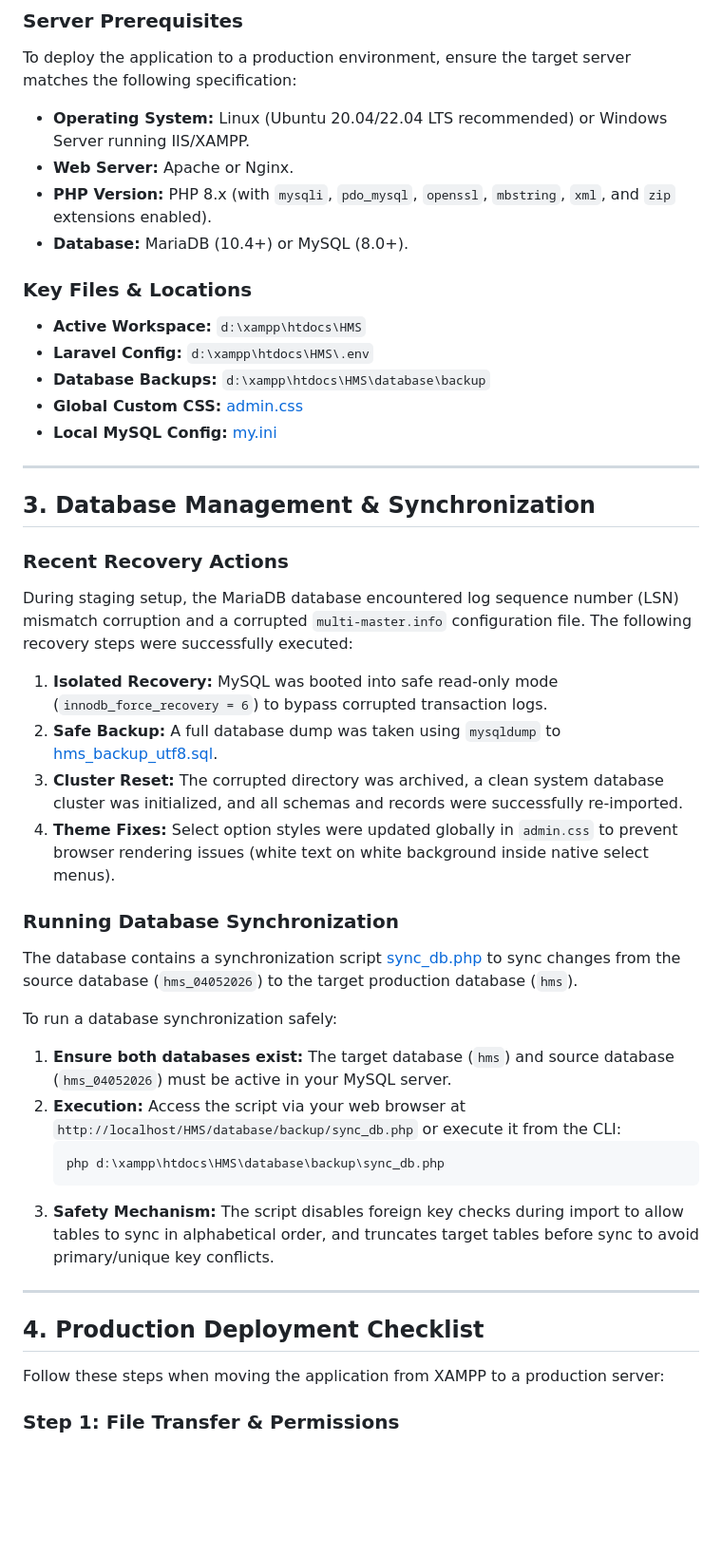
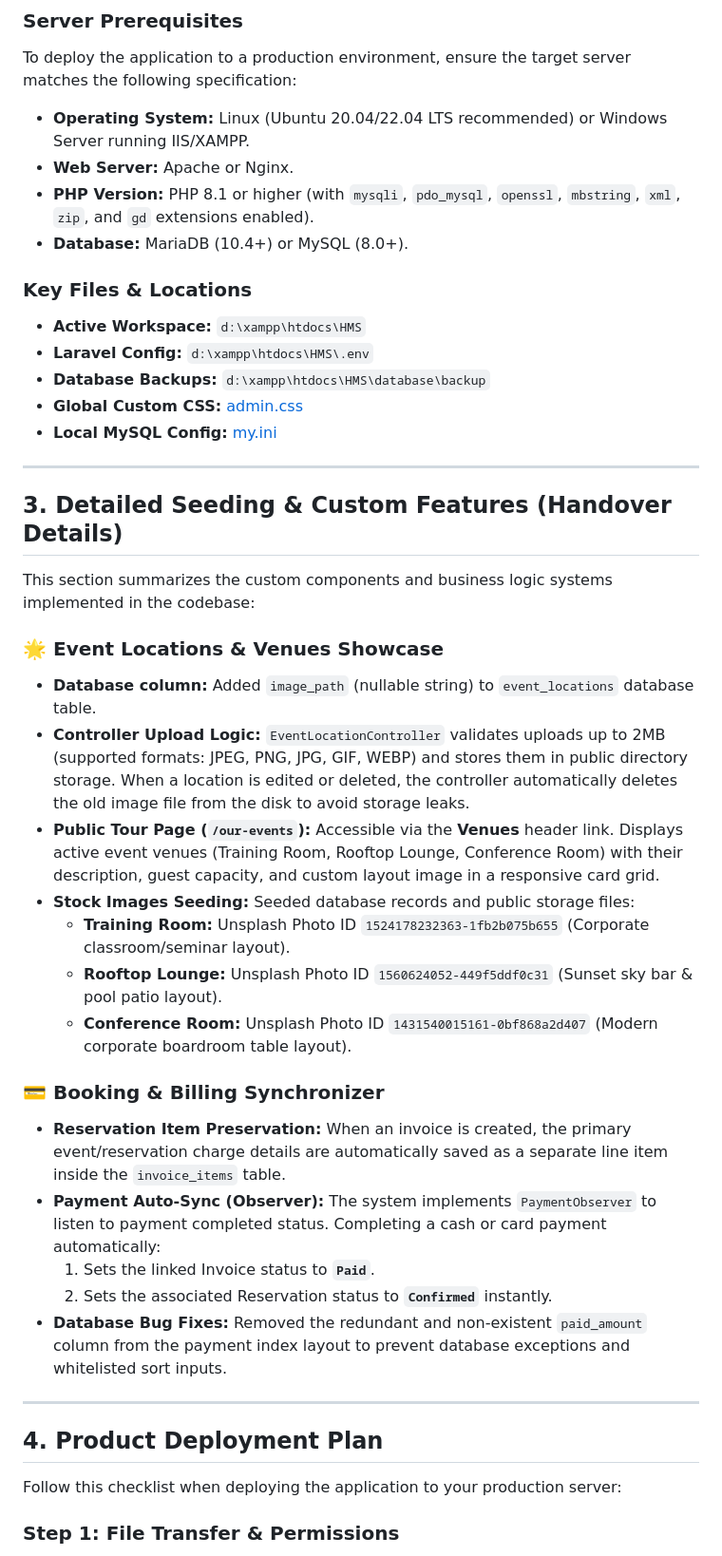
Before and after one commit to SadeepSachintha/HMS, a Markdown page: production_handover_plan.md, the part around one of its changes. Shown at 95% size. Drawn GitHub-style; blank space fills up the shorter version.

Commit message:
docs: update handover plan with technical specifications, venue seeding details, and deployment procedures

````diff
--- a/production_handover_plan.md
+++ b/production_handover_plan.md
@@ -21,7 +21,7 @@ The HMS application is a custom hotel and booking management portal designed to
 To deploy the application to a production environment, ensure the target server matches the following specification:
 * **Operating System:** Linux (Ubuntu 20.04/22.04 LTS recommended) or Windows Server running IIS/XAMPP.
 * **Web Server:** Apache or Nginx.
-* **PHP Version:** PHP 8.x (with `mysqli`, `pdo_mysql`, `openssl`, `mbstring`, `xml`, and `zip` extensions enabled).
+* **PHP Version:** PHP 8.1 or higher (with `mysqli`, `pdo_mysql`, `openssl`, `mbstring`, `xml`, `zip`, and `gd` extensions enabled).
 * **Database:** MariaDB (10.4+) or MySQL (8.0+).
 
 ### Key Files & Locations
@@ -33,31 +33,31 @@ To deploy the application to a production environment, ensure the target server
 
 ---
 
-## 3. Database Management & Synchronization
+## 3. Detailed Seeding & Custom Features (Handover Details)
 
-### Recent Recovery Actions
-During staging setup, the MariaDB database encountered log sequence number (LSN) mismatch corruption and a corrupted `multi-master.info` configuration file. The following recovery steps were successfully executed:
-1. **Isolated Recovery:** MySQL was booted into safe read-only mode (`innodb_force_recovery = 6`) to bypass corrupted transaction logs.
-2. **Safe Backup:** A full database dump was taken using `mysqldump` to [hms_backup_utf8.sql](file:///d:/xampp/htdocs/HMS/scratch/hms_backup_utf8.sql).
-3. **Cluster Reset:** The corrupted directory was archived, a clean system database cluster was initialized, and all schemas and records were successfully re-imported.
-4. **Theme Fixes:** Select option styles were updated globally in `admin.css` to prevent browser rendering issues (white text on white background inside native select menus).
+This section summarizes the custom components and business logic systems implemented in the codebase:
 
-### Running Database Synchronization
-The database contains a synchronization script [sync_db.php](file:///d:/xampp/htdocs/HMS/database/backup/sync_db.php) to sync changes from the source database (`hms_04052026`) to the target production database (`hms`).
+### 🌟 Event Locations & Venues Showcase
+* **Database column:** Added `image_path` (nullable string) to `event_locations` database table.
+* **Controller Upload Logic:** `EventLocationController` validates uploads up to 2MB (supported formats: JPEG, PNG, JPG, GIF, WEBP) and stores them in public directory storage. When a location is edited or deleted, the controller automatically deletes the old image file from the disk to avoid storage leaks.
+* **Public Tour Page (`/our-events`):** Accessible via the **Venues** header link. Displays active event venues (Training Room, Rooftop Lounge, Conference Room) with their description, guest capacity, and custom layout image in a responsive card grid.
+* **Stock Images Seeding:** Seeded database records and public storage files:
+  * **Training Room:** Unsplash Photo ID `1524178232363-1fb2b075b655` (Corporate classroom/seminar layout).
+  * **Rooftop Lounge:** Unsplash Photo ID `1560624052-449f5ddf0c31` (Sunset sky bar & pool patio layout).
+  * **Conference Room:** Unsplash Photo ID `1431540015161-0bf868a2d407` (Modern corporate boardroom table layout).
 
-To run a database synchronization safely:
-1. **Ensure both databases exist:** The target database (`hms`) and source database (`hms_04052026`) must be active in your MySQL server.
-2. **Execution:** Access the script via your web browser at `http://localhost/HMS/database/backup/sync_db.php` or execute it from the CLI:
-   ```bash
-   php d:\xampp\htdocs\HMS\database\backup\sync_db.php
-   ```
-3. **Safety Mechanism:** The script disables foreign key checks during import to allow tables to sync in alphabetical order, and truncates target tables before sync to avoid primary/unique key conflicts.
+### 💳 Booking & Billing Synchronizer
+* **Reservation Item Preservation:** When an invoice is created, the primary event/reservation charge details are automatically saved as a separate line item inside the `invoice_items` table.
+* **Payment Auto-Sync (Observer):** The system implements `PaymentObserver` to listen to payment completed status. Completing a cash or card payment automatically:
+  1. Sets the linked Invoice status to **`Paid`**.
+  2. Sets the associated Reservation status to **`Confirmed`** instantly.
+* **Database Bug Fixes:** Removed the redundant and non-existent `paid_amount` column from the payment index layout to prevent database exceptions and whitelisted sort inputs.
 
 ---
 
-## 4. Production Deployment Checklist
+## 4. Product Deployment Plan
 
-Follow these steps when moving the application from XAMPP to a production server:
+Follow this checklist when deploying the application to your production server:
 
 ### Step 1: File Transfer & Permissions
 1. Copy the contents of the `HMS` folder to the target server's web root (e.g., `/var/www/html/HMS`).
````
Also changed, not shown: other parts of production_handover_plan.md (+21 -5 lines).
